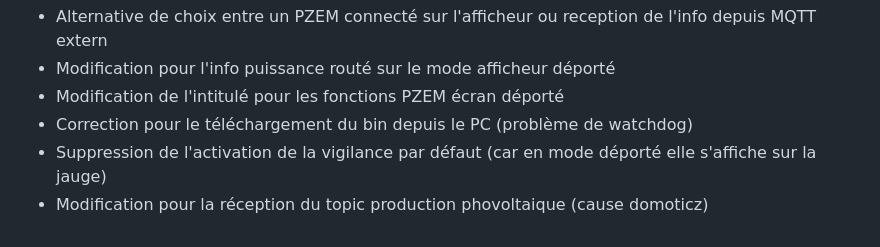
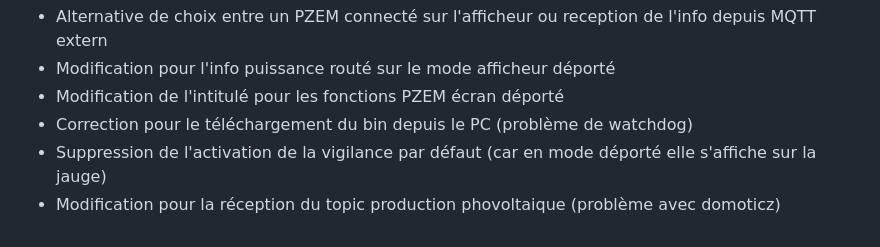
Before and after one commit to loustic03/Afficheur-routeur, a Markdown page: docs/changelog.md, the part around the change. Rendered like a GitHub page.

```diff
--- a/docs/changelog.md
+++ b/docs/changelog.md
@@ -167,4 +167,4 @@ Version V3.08
 - Modification de l'intitulé pour les fonctions PZEM écran déporté
 - Correction pour le téléchargement du bin depuis le PC (problème de watchdog)
 - Suppression de l'activation de la vigilance par défaut (car en mode déporté elle s'affiche sur la jauge)
-- Modification pour la réception du topic production phovoltaique (cause domoticz)
+- Modification pour la réception du topic production phovoltaique (problème avec domoticz)
```
